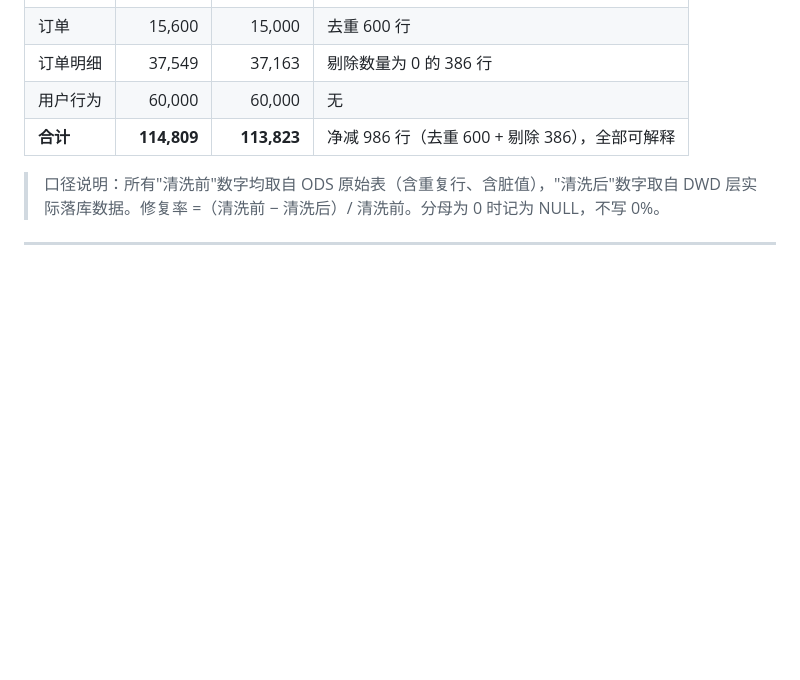
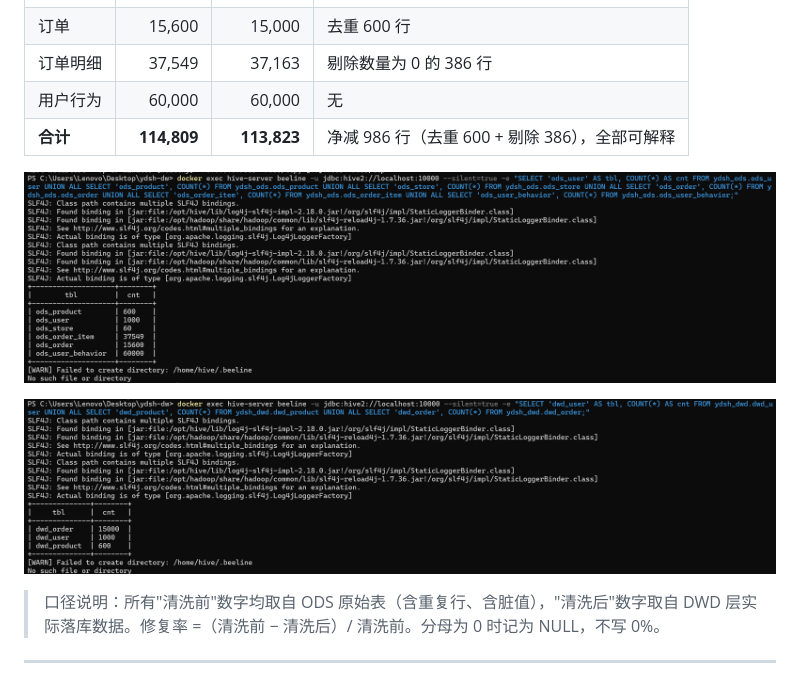
Before and after one commit to CjL0107/ydsh-dw, a Markdown page: docs/数据质量对比报告.md, the part around the change. Drawn GitHub-style; pictures changed too: docs/screenshots/02-hive-ods-rowcount.png, docs/screenshots/03-hive-dwd-rowcount.png; blank space fills up the shorter version.

Commit message:
docs: 用真机截图替换示意图并为对比报告补基线图
docs/screenshots 下 4 张（docker ps / ODS 行数 / DWD 行数 / git log）替换为第一周的实机截屏；对比报告第 2 节插入图 1、图 2（ODS 与 DWD 行数，与基线表逐行对应）；动手指南第 0 节插入容器状态图；md2docx 增加居中图注输出。

```diff
--- a/docs/数据质量对比报告.md
+++ b/docs/数据质量对比报告.md
@@ -34,6 +34,10 @@
 | 订单明细 | 37,549 | 37,163 | 剔除数量为 0 的 386 行 |
 | 用户行为 | 60,000 | 60,000 | 无 |
 | **合计** | **114,809** | **113,823** | 净减 986 行（去重 600 + 剔除 386），全部可解释 |
+
+![图 1　ODS 层六表行数（清洗前基线，实机执行 beeline 的输出）](screenshots/02-hive-ods-rowcount.png)
+
+![图 2　DWD 层三表行数（清洗后落库，与上表逐行对应）](screenshots/03-hive-dwd-rowcount.png)
 
 > 口径说明：所有"清洗前"数字均取自 ODS 原始表（含重复行、含脏值），"清洗后"数字取自 DWD 层实际落库数据。修复率 =（清洗前 − 清洗后）/ 清洗前。分母为 0 时记为 NULL，不写 0%。
 
```
Also changed, not shown: docs/数仓架构设计文档.md (+2 -2 lines), docs/第2周动手操作指南.md (+2 -0 lines), docs/screenshots/01-docker-ps.png, docs/screenshots/04-git-log-graph.png, 3 other files.
